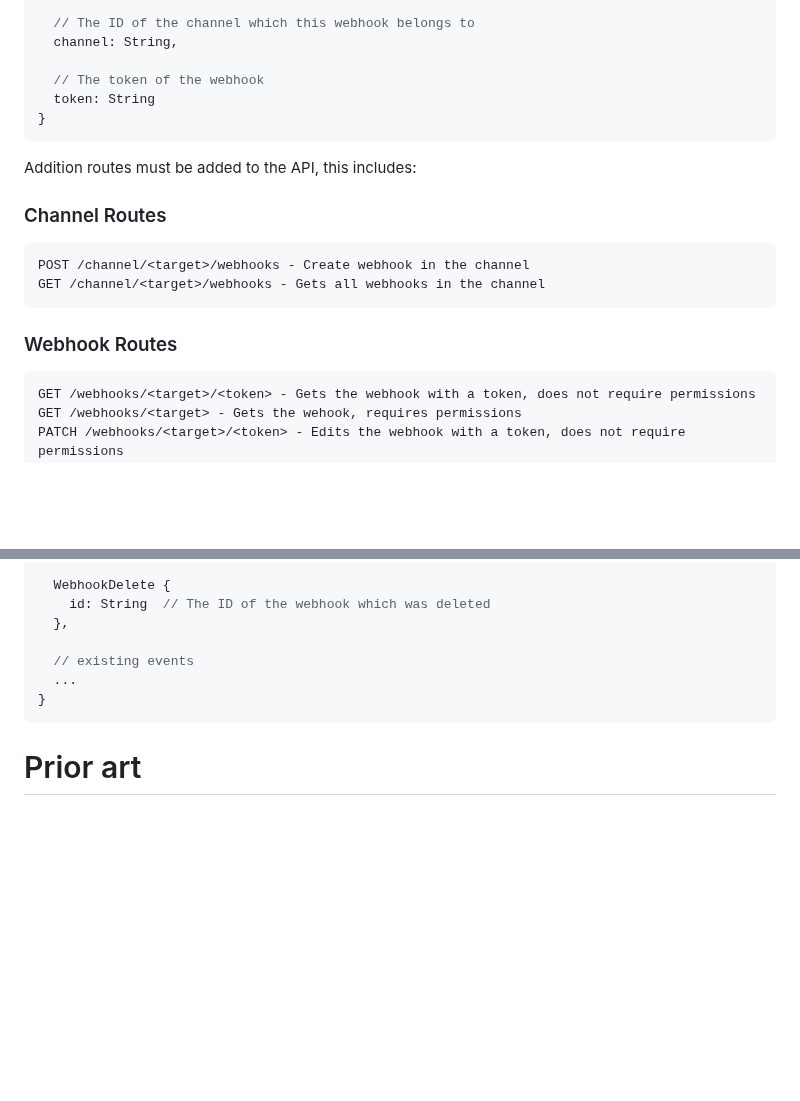
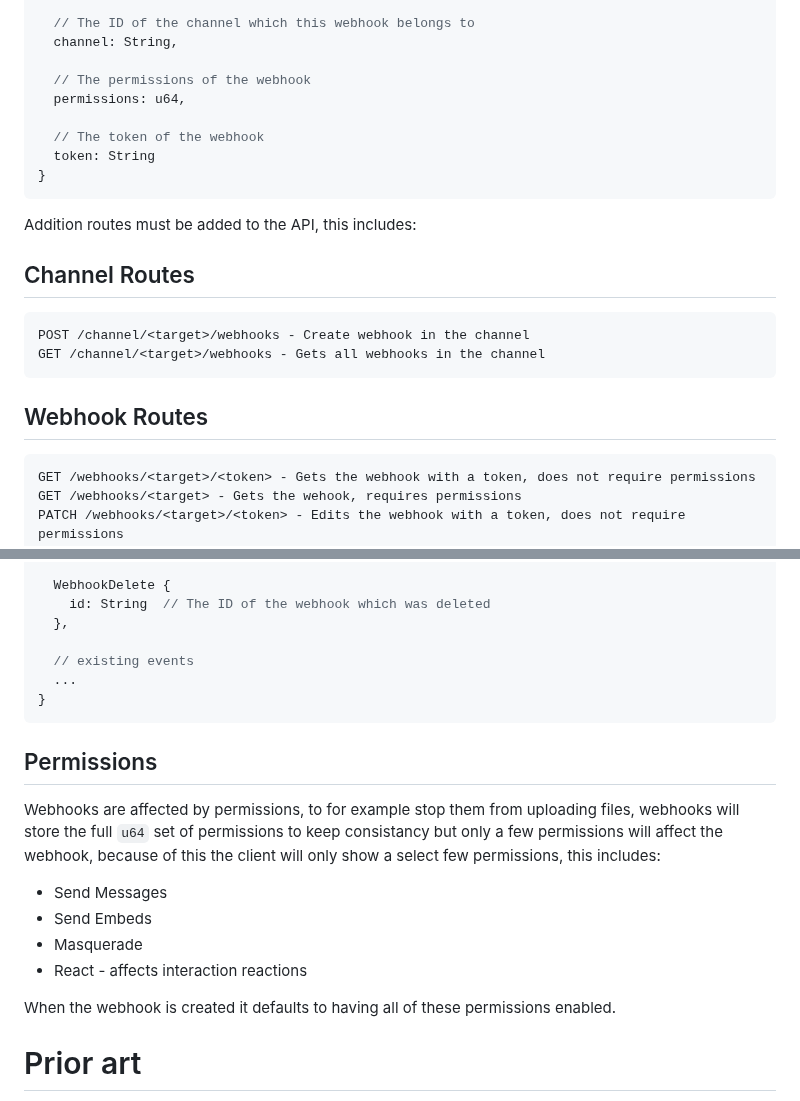
Before and after one commit to revoltchat/rfcs, a Markdown page: rfcs/rfc-0001-webhooks.md, 2 parts joined by grey strips. Drawn GitHub-style; blank space fills up the shorter version.

Commit message:
add section on permissions

````diff
--- a/rfcs/rfc-0001-webhooks.md
+++ b/rfcs/rfc-0001-webhooks.md
@@ -49,6 +49,9 @@ struct Webhoook {
   // The ID of the channel which this webhook belongs to
   channel: String,
 
+  // The permissions of the webhook
+  permissions: u64,
+
   // The token of the webhook
   token: String
 }
@@ -56,14 +59,14 @@ struct Webhoook {
 
 Addition routes must be added to the API, this includes:
 
-### Channel Routes
+## Channel Routes
 
 ```http
 POST /channel/<target>/webhooks - Create webhook in the channel
 GET /channel/<target>/webhooks - Gets all webhooks in the channel
 ```
 
-### Webhook Routes
+## Webhook Routes
 
 ```http
 GET /webhooks/<target>/<token> - Gets the webhook with a token, does not require permissions
@@ -148,6 +151,20 @@ enum Events {
 }
 ```
 
+## Permissions
+
+Webhooks are affected by permissions, to for example stop them from uploading files,
+webhooks will store the full `u64` set of permissions to keep consistancy but only
+a few permissions will affect the webhook, because of this the client will only show
+a select few permissions, this includes:
+
+- Send Messages
+- Send Embeds
+- Masquerade
+- React - affects interaction reactions
+
+When the webhook is created it defaults to having all of these permissions enabled.
+
 # Prior art
 
 [Discord](https://discord.com) and [Slack](https://slack.com) both have webhooks as well both with
````
